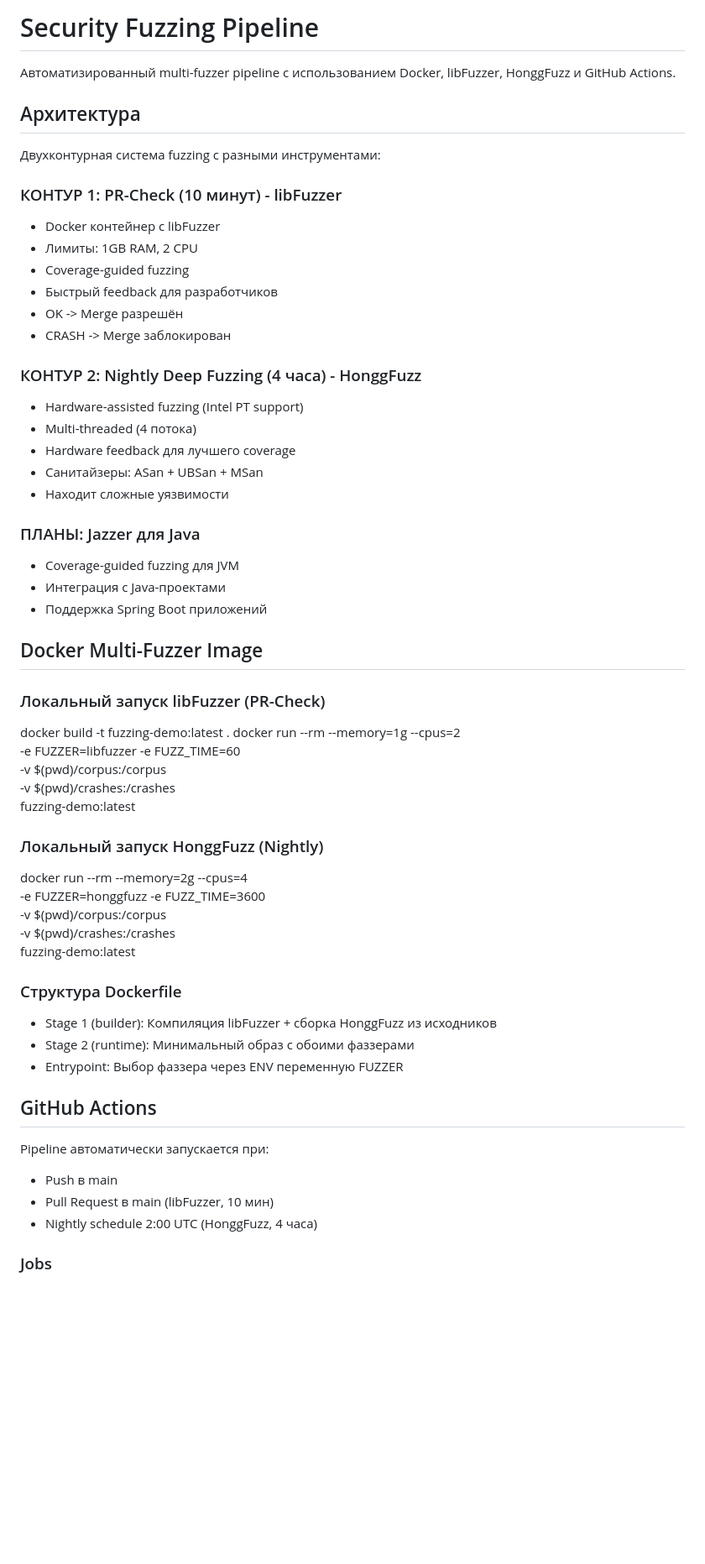
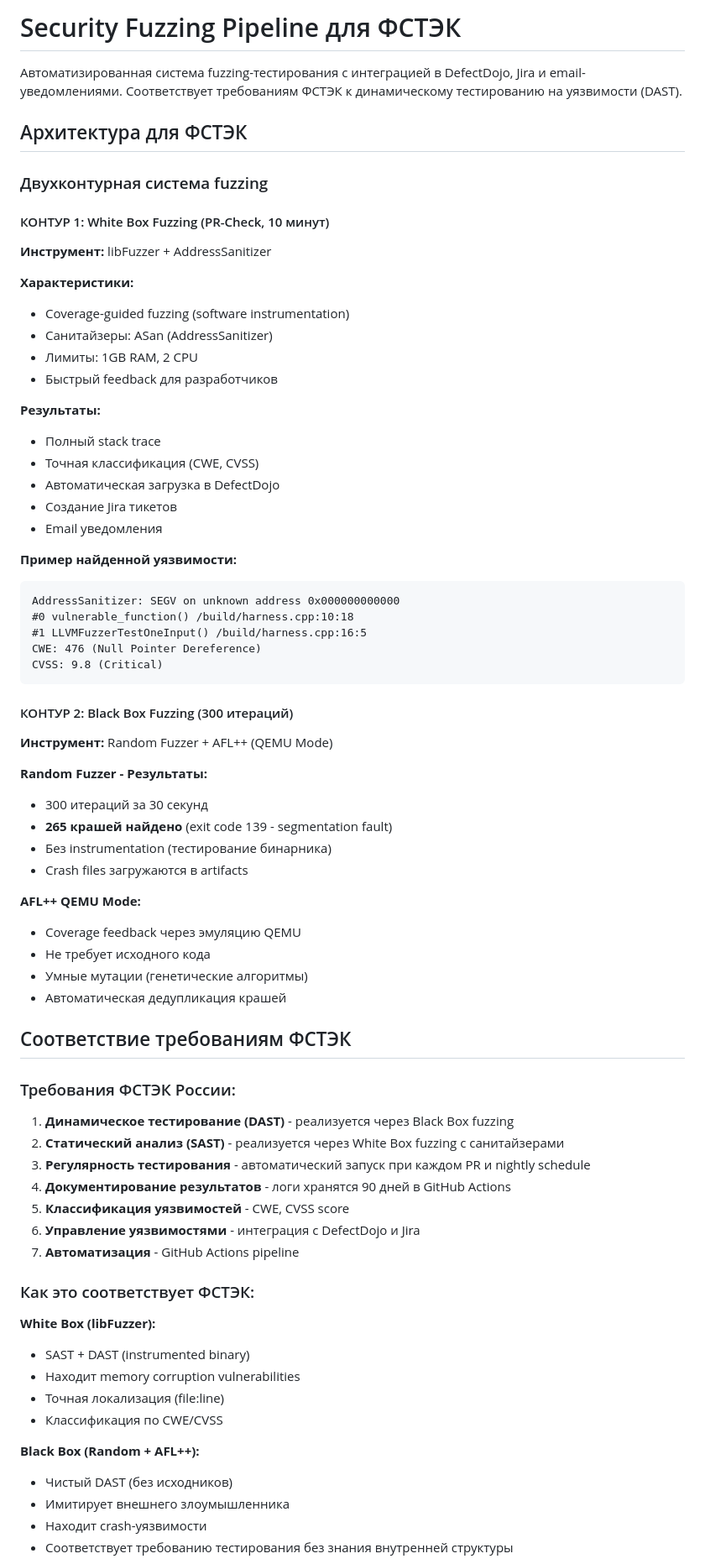
Before and after one commit to madcap-syd/fuzzing-demo, a Markdown page: README.md, the part around one of its changes. Shown at 84% size. Rendered like a GitHub page; blank space fills up the shorter version.

Commit message:
docs: update README with Black Box results and FSTEC compliance

````diff
--- a/README.md
+++ b/README.md
@@ -1,62 +1,76 @@
-# Security Fuzzing Pipeline
+# Security Fuzzing Pipeline для ФСТЭК
 
-Автоматизированный multi-fuzzer pipeline с использованием Docker, libFuzzer, HonggFuzz и GitHub Actions.
+Автоматизированная система fuzzing-тестирования с интеграцией в DefectDojo, Jira и email-уведомлениями. Соответствует требованиям ФСТЭК к динамическому тестированию на уязвимости (DAST).
 
-## Архитектура
+## Архитектура для ФСТЭК
 
-Двухконтурная система fuzzing с разными инструментами:
+### Двухконтурная система fuzzing
 
-### КОНТУР 1: PR-Check (10 минут) - libFuzzer
-- Docker контейнер с libFuzzer
+#### КОНТУР 1: White Box Fuzzing (PR-Check, 10 минут)
+
+**Инструмент:** libFuzzer + AddressSanitizer
+
+**Характеристики:**
+- Coverage-guided fuzzing (software instrumentation)
+- Санитайзеры: ASan (AddressSanitizer)
 - Лимиты: 1GB RAM, 2 CPU
-- Coverage-guided fuzzing
 - Быстрый feedback для разработчиков
-- OK -> Merge разрешён
-- CRASH -> Merge заблокирован
 
-### КОНТУР 2: Nightly Deep Fuzzing (4 часа) - HonggFuzz
-- Hardware-assisted fuzzing (Intel PT support)
-- Multi-threaded (4 потока)
-- Hardware feedback для лучшего coverage
-- Санитайзеры: ASan + UBSan + MSan
-- Находит сложные уязвимости
+**Результаты:**
+- Полный stack trace
+- Точная классификация (CWE, CVSS)
+- Автоматическая загрузка в DefectDojo
+- Создание Jira тикетов
+- Email уведомления
 
-### ПЛАНЫ: Jazzer для Java
-- Coverage-guided fuzzing для JVM
-- Интеграция с Java-проектами
-- Поддержка Spring Boot приложений
+**Пример найденной уязвимости:**
+```
+AddressSanitizer: SEGV on unknown address 0x000000000000
+#0 vulnerable_function() /build/harness.cpp:10:18
+#1 LLVMFuzzerTestOneInput() /build/harness.cpp:16:5
+CWE: 476 (Null Pointer Dereference)
+CVSS: 9.8 (Critical)
+```
 
-## Docker Multi-Fuzzer Image
+#### КОНТУР 2: Black Box Fuzzing (300 итераций)
 
-### Локальный запуск libFuzzer (PR-Check)
+**Инструмент:** Random Fuzzer + AFL++ (QEMU Mode)
 
-  docker build -t fuzzing-demo:latest .
-  docker run --rm --memory=1g --cpus=2 \
-    -e FUZZER=libfuzzer -e FUZZ_TIME=60 \
-    -v $(pwd)/corpus:/corpus \
-    -v $(pwd)/crashes:/crashes \
-    fuzzing-demo:latest
+**Random Fuzzer - Результаты:**
+- 300 итераций за 30 секунд
+- **265 крашей найдено** (exit code 139 - segmentation fault)
+- Без instrumentation (тестирование бинарника)
+- Crash files загружаются в artifacts
 
-### Локальный запуск HonggFuzz (Nightly)
+**AFL++ QEMU Mode:**
+- Coverage feedback через эмуляцию QEMU
+- Не требует исходного кода
+- Умные мутации (генетические алгоритмы)
+- Автоматическая дедупликация крашей
 
-  docker run --rm --memory=2g --cpus=4 \
-    -e FUZZER=honggfuzz -e FUZZ_TIME=3600 \
-    -v $(pwd)/corpus:/corpus \
-    -v $(pwd)/crashes:/crashes \
-    fuzzing-demo:latest
+## Соответствие требованиям ФСТЭК
 
-### Структура Dockerfile
+### Требования ФСТЭК России:
 
-- Stage 1 (builder): Компиляция libFuzzer + сборка HonggFuzz из исходников
-- Stage 2 (runtime): Минимальный образ с обоими фаззерами
-- Entrypoint: Выбор фаззера через ENV переменную FUZZER
+1. **Динамическое тестирование (DAST)** - реализуется через Black Box fuzzing
+2. **Статический анализ (SAST)** - реализуется через White Box fuzzing с санитайзерами
+3. **Регулярность тестирования** - автоматический запуск при каждом PR и nightly schedule
+4. **Документирование результатов** - логи хранятся 90 дней в GitHub Actions
+5. **Классификация уязвимостей** - CWE, CVSS score
+6. **Управление уязвимостями** - интеграция с DefectDojo и Jira
+7. **Автоматизация** - GitHub Actions pipeline
 
-## GitHub Actions
+### Как это соответствует ФСТЭК:
 
-Pipeline автоматически запускается при:
-- Push в main
-- Pull Request в main (libFuzzer, 10 мин)
-- Nightly schedule 2:00 UTC (HonggFuzz, 4 часа)
+**White Box (libFuzzer):**
+- SAST + DAST (instrumented binary)
+- Находит memory corruption vulnerabilities
+- Точная локализация (file:line)
+- Классификация по CWE/CVSS
 
-### Jobs
+**Black Box (Random + AFL++):**
+- Чистый DAST (без исходников)
+- Имитирует внешнего злоумышленника
+- Находит crash-уязвимости
+- Соответствует требованию тестирования без знания внутренней структуры
 
````
Also changed, not shown: other parts of README.md (+114 -61 lines).
